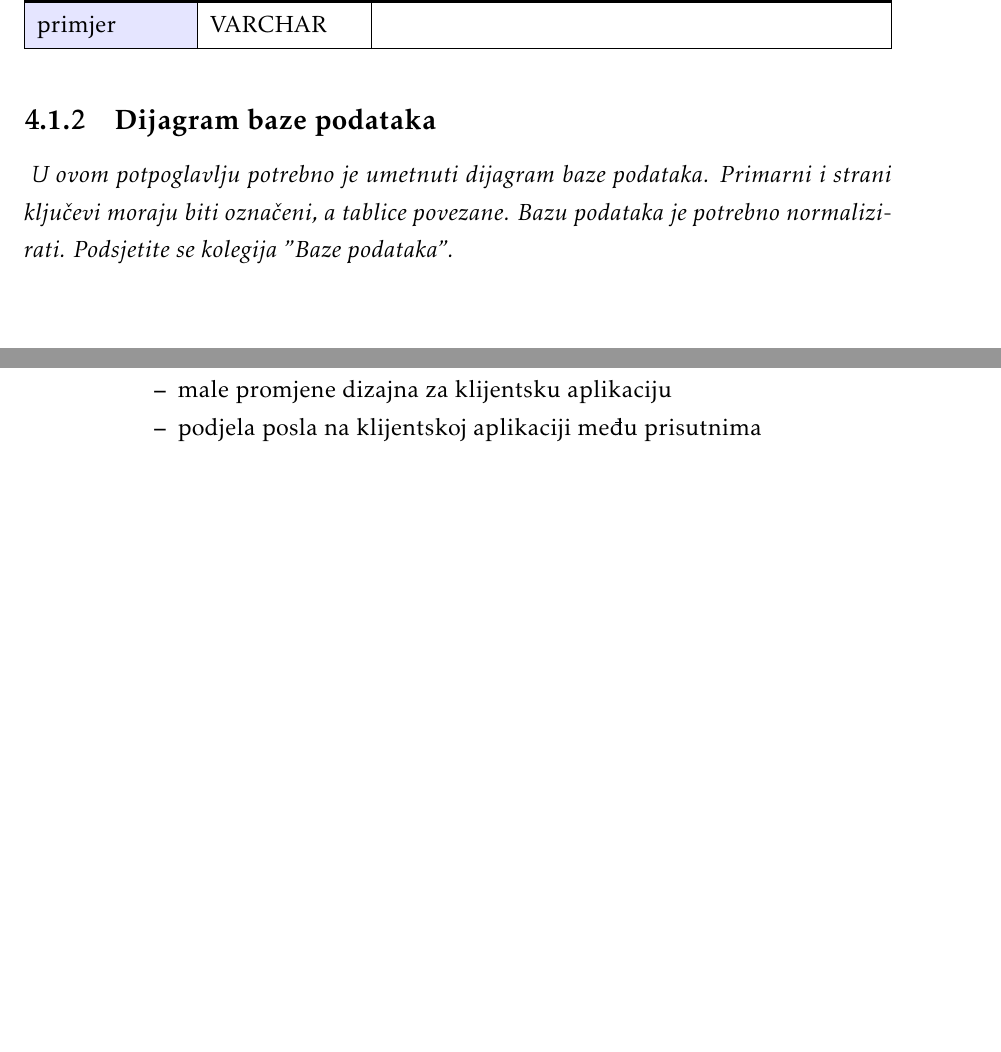
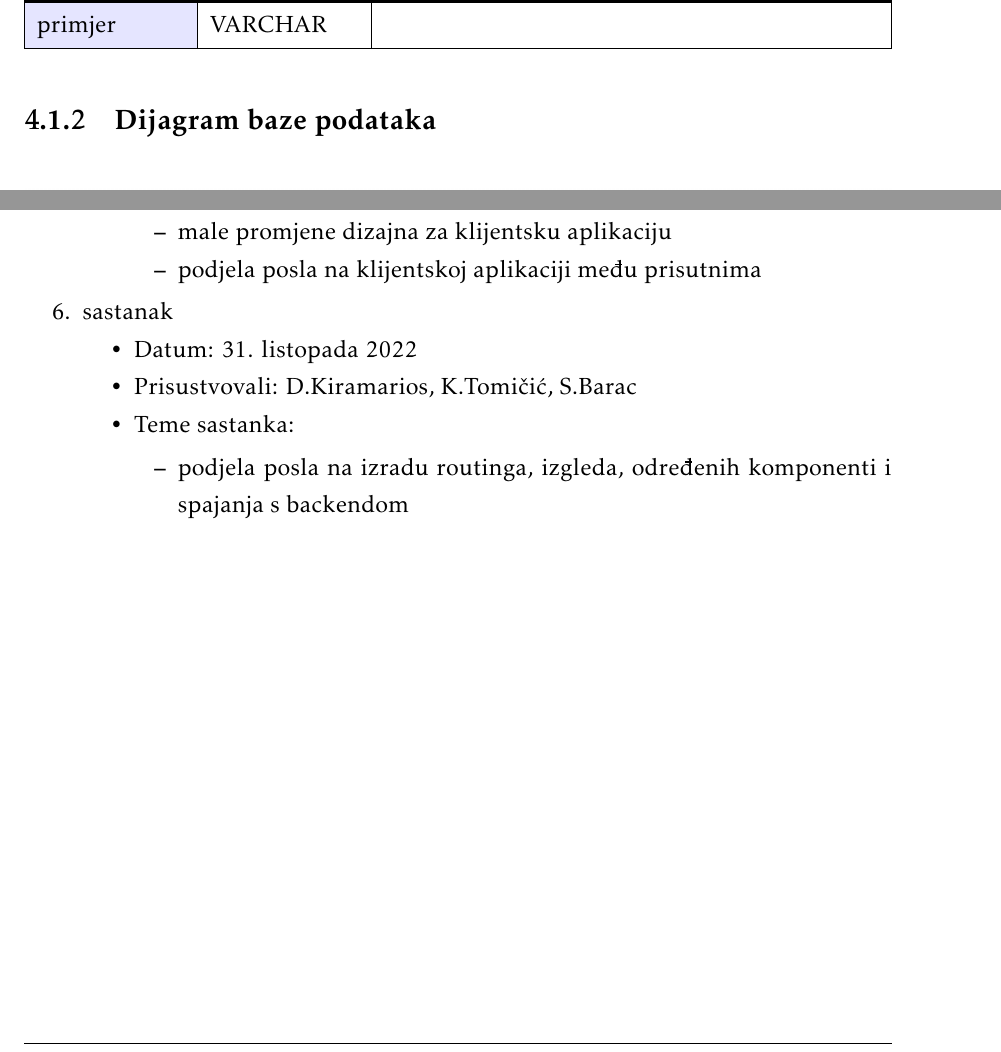
Before and after one commit to boltzman123/Progi_Projekt, a LaTeX document (Dokumentacija/PROGI_ProjektnaDokumentacija.tex, which reads Dokumentacija/Arhitektura.tex, Dokumentacija/Dodatak.tex): two parts of pages 28 and 42 of 45, joined at a grey line, cut so that both start at the same text, the shorter picture padded with empty space. The pictures show the PDF file Dokumentacija/PROGI_ProjektnaDokumentacija.pdf that the author committed with the source.

Commit message:
Update dnevnika aktivnosti, dodane i promijenjene sheme baza

```diff
--- a/Dokumentacija/Arhitektura.tex
+++ b/Dokumentacija/Arhitektura.tex
@@ -46,9 +46,9 @@
 
 
 			\subsection{Dijagram baze podataka}
-				\textit{ U ovom potpoglavlju potrebno je umetnuti dijagram baze podataka. Primarni i strani ključevi moraju biti označeni, a tablice povezane. Bazu podataka je potrebno normalizirati. Podsjetite se kolegija "Baze podataka".}
+				%\textit{ U ovom potpoglavlju potrebno je umetnuti dijagram baze podataka. Primarni i strani ključevi moraju biti označeni, a tablice povezane. Bazu podataka je potrebno normalizirati. Podsjetite se kolegija "Baze podataka".}
 				\begin{figure}[H]
-					\includegraphics[width=\textwidth,height=0.7\textheight]{dijagrami/baza.png}
+					\includegraphics[width=\textwidth,height=0.7\textheight]{dijagrami/ERdijagram.png}
 					\centering
 					\caption{ER dijagram - aplikacija Djeca za djecu}
 					\label{fig:ERDiagram}
--- a/Dokumentacija/Dodatak.tex
+++ b/Dokumentacija/Dodatak.tex
@@ -71,6 +71,16 @@
 				\end{packed_item}
 			\end{packed_item}
 
+			\item  sastanak
+			\item[] \begin{packed_item}
+				\item Datum: 31. listopada 2022
+				\item Prisustvovali: D.Kiramarios, K.Tomičić, S.Barac
+				\item Teme sastanka:
+				\begin{packed_item}
+					\item  podjela posla na izradu routinga, izgleda, određenih komponenti i spajanja s backendom
+				\end{packed_item}
+			\end{packed_item}
+
 		\end{packed_enum}
 
 		\eject
```
Also changed, not shown: Dnevnik.txt (+7 -0 lines), Dokumentacija/PROGI_ProjektnaDokumentacija.pdf, Dokumentacija/dijagrami/ERdijagram.png (added), Dokumentacija/dijagrami/RelDijagram.png (added), Dokumentacija/dijagrami/baza.png (deleted), Dokumentacija/Arhitektura.tex (7 more changed lines), Dokumentacija/Dodatak.tex (8 more changed lines), 4 other files.
